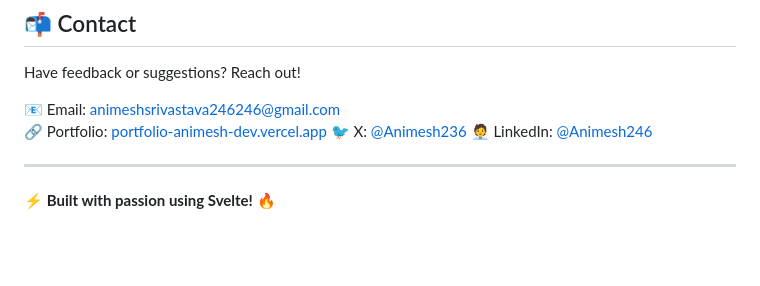
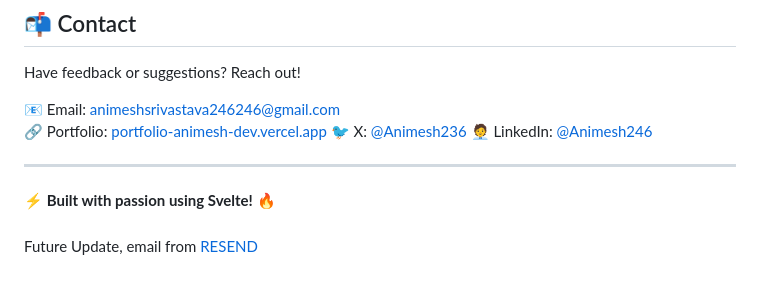
Before and after one commit to animeshsrivastava246/portfolio-website, a Markdown page: README.md, the part around the change. GitHub-like rendering; blank space fills up the shorter version.

Commit message:
Future: Add Resend EMAIL

```diff
--- a/README.md
+++ b/README.md
@@ -146,3 +146,7 @@ Have feedback or suggestions? Reach out!
 ---
 
 ⚡ **Built with passion using Svelte!** 🔥
+
+#####
+
+Future Update, email from [RESEND](https://resend.com/)
```
